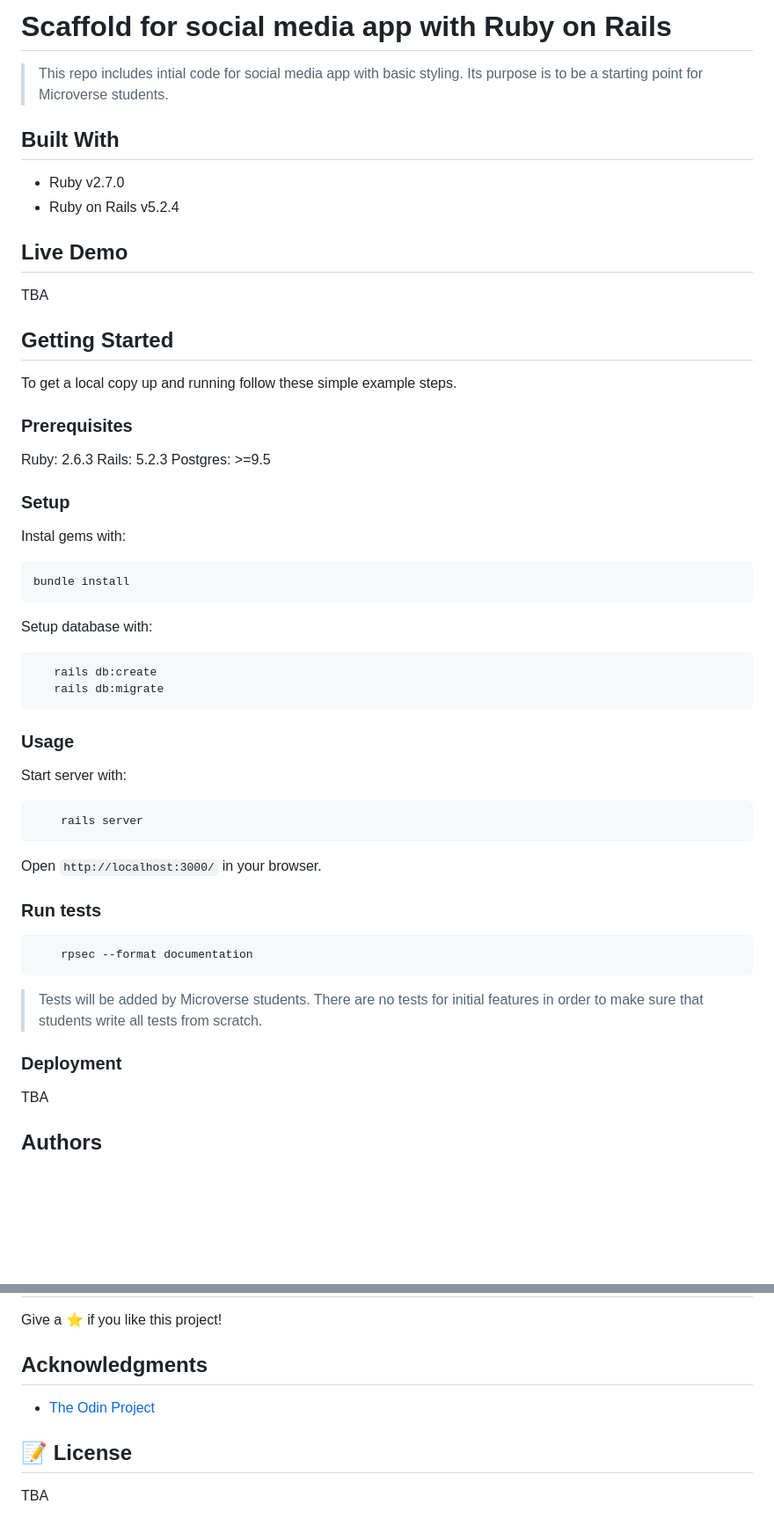
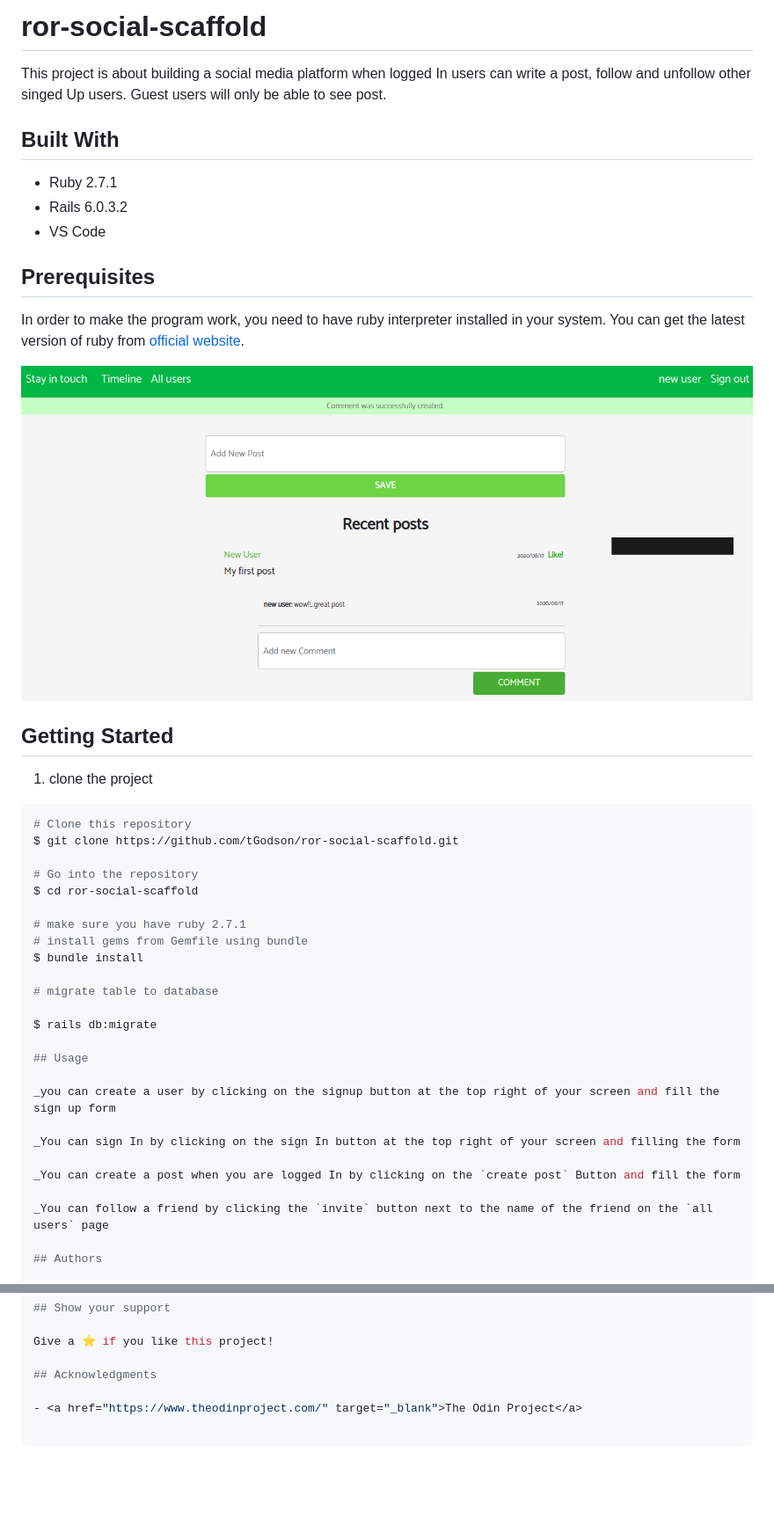
Before and after one commit to microverseinc/ror-social-scaffold, a Markdown page: README.md, 2 parts joined by grey strips. Shown at 88% size. Drawn GitHub-style; pictures changed too: app_screenshot.png (added); blank space fills up the shorter version.

Commit message:
add screenshot of your app and update the readme file

````diff
--- a/README.md
+++ b/README.md
@@ -1,65 +1,49 @@
-# Scaffold for social media app with Ruby on Rails
+# ror-social-scaffold
 
-> This repo includes intial code for social media app with basic styling. Its purpose is to be a starting point for Microverse students.
+This project is about building a social media platform when logged In users can write a post, follow and unfollow other singed Up users. Guest users will only be able to see post.
 
 ## Built With
 
-- Ruby v2.7.0
-- Ruby on Rails v5.2.4
+- Ruby 2.7.1
+- Rails 6.0.3.2
+- VS Code
 
-## Live Demo
 
-TBA
+## Prerequisites
+In order to make the program work, you need to have ruby interpreter installed in your system. You can get the latest version of ruby from [official website](https://www.ruby-lang.org/en/downloads/).
+
+
+![Screenshot](app_screenshot.png)
 
 
 ## Getting Started
 
-To get a local copy up and running follow these simple example steps.
+1. clone the project
 
-### Prerequisites
+```bash
+# Clone this repository
+$ git clone https://github.com/tGodson/ror-social-scaffold.git
 
-Ruby: 2.6.3
-Rails: 5.2.3
-Postgres: >=9.5
+# Go into the repository
+$ cd ror-social-scaffold
 
-### Setup
+# make sure you have ruby 2.7.1
+# install gems from Gemfile using bundle
+$ bundle install
 
-Instal gems with:
+# migrate table to database
 
-```
-bundle install
-```
+$ rails db:migrate
 
-Setup database with:
+## Usage
 
-```
-   rails db:create
-   rails db:migrate
-```
+_you can create a user by clicking on the signup button at the top right of your screen and fill the sign up form
 
+_You can sign In by clicking on the sign In button at the top right of your screen and filling the form
 
+_You can create a post when you are logged In by clicking on the `create post` Button and fill the form
 
-### Usage
-
-Start server with:
-
-```
-    rails server
-```
-
-Open `http://localhost:3000/` in your browser.
-
-### Run tests
-
-```
-    rpsec --format documentation
-```
-
-> Tests will be added by Microverse students. There are no tests for initial features in order to make sure that students write all tests from scratch.
-
-### Deployment
-
-TBA
+_You can follow a friend by clicking the `invite` button next to the name of the friend on the `all users` page
 
 ## Authors
 
@@ -87,7 +71,3 @@ Give a ⭐️ if you like this project!
 ## Acknowledgments
 
 - <a href="https://www.theodinproject.com/" target="_blank">The Odin Project</a>
-
-## 📝 License
-
-TBA
````
Also changed, not shown: other parts of README.md (+1 -1 lines), 3 other files.
